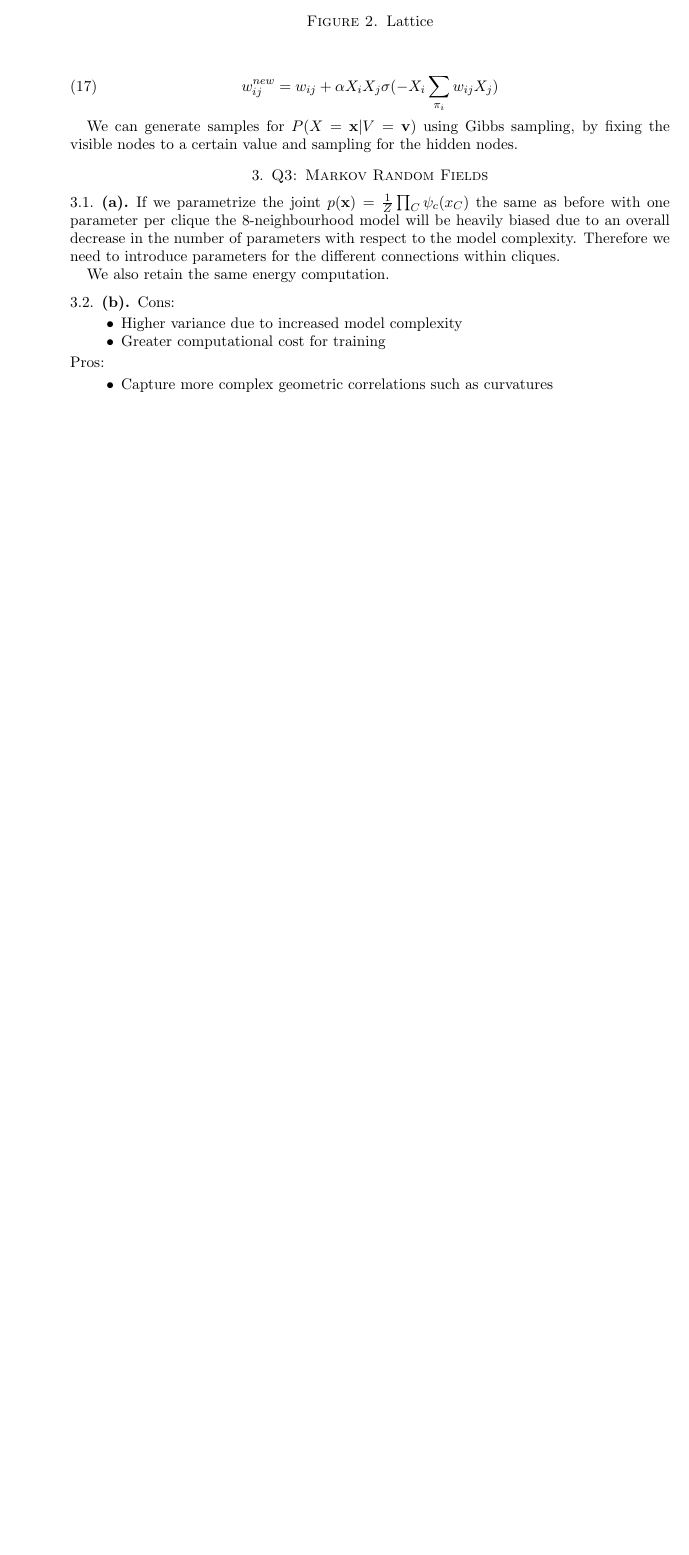
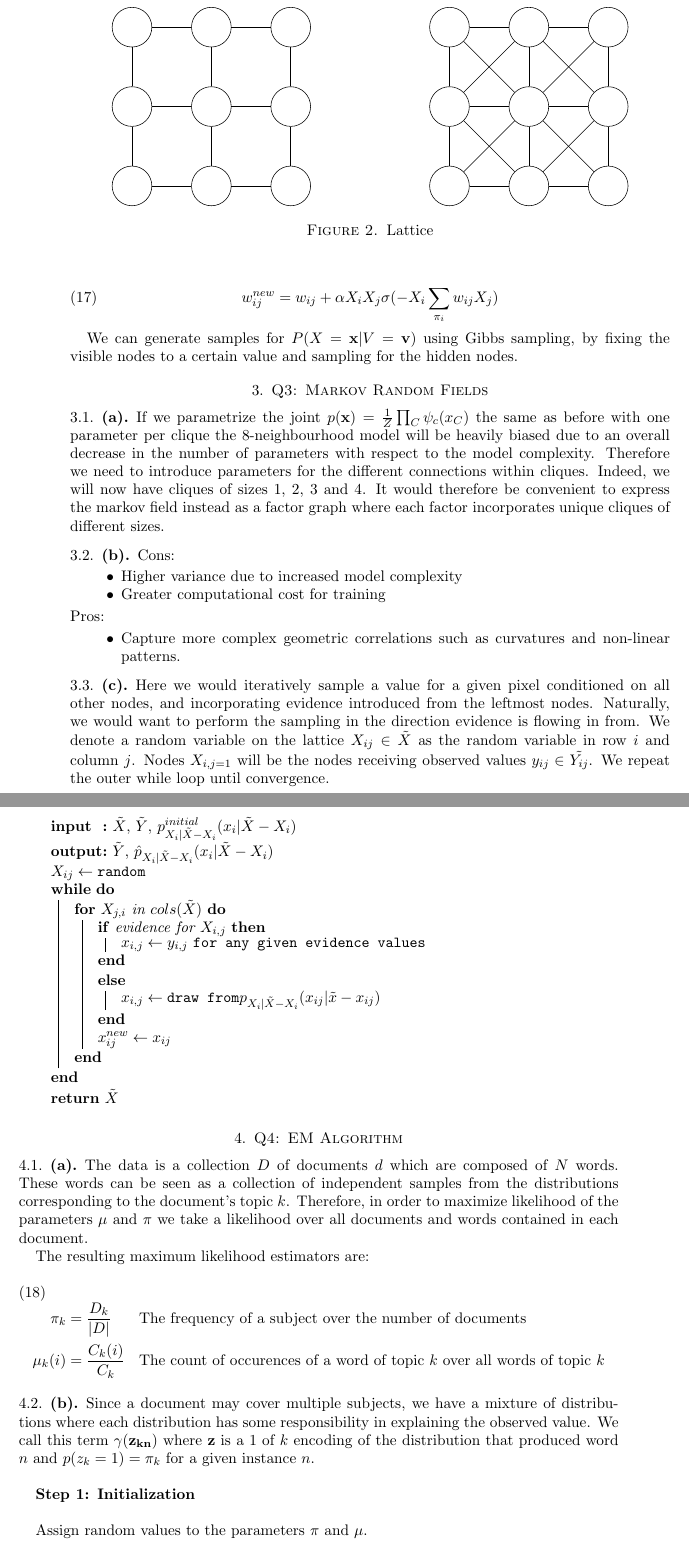
Before and after one commit to cgoliver/COMP_652, a LaTeX paper (A2/A2_cgo.tex): part of page 8 of 8 before the commit and two parts of pages 8 and 9 of 10 after it, the two joined at a grey line, cut so that both start at the same text, the shorter picture padded with empty space. Compiled offline with pdfLaTeX.

Commit message:
done, sortof

```diff
--- a/A2/A2_cgo.tex
+++ b/A2/A2_cgo.tex
@@ -319,9 +319,7 @@ We can generate samples for $P(X = \vek{x}  \vert V = \vek{v})$ using Gibbs samp
 \label{fig:lattice}
 \end{figure}
 
-If we parametrize the joint $p(\vek{x}) = \frac{1}{Z} \prod_C \psi_{c}\vek(x_C)$ the same as before with one parameter per clique the 8-neighbourhood model will be heavily biased due to an overall decrease in the number of parameters with respect to the model complexity. Therefore we need to introduce parameters for the different connections within cliques.
-
-We also retain the same energy computation.
+If we parametrize the joint $p(\vek{x}) = \frac{1}{Z} \prod_C \psi_{c}\vek(x_C)$ the same as before with one parameter per clique the 8-neighbourhood model will be heavily biased due to an overall decrease in the number of parameters with respect to the model complexity. Therefore we need to introduce parameters for the different connections within cliques. Indeed, we will now have cliques of sizes 1, 2, 3 and 4. It would therefore be convenient to express the markov field instead as a factor graph where each factor incorporates unique cliques of different sizes.
 
 \subsection{(b)}
 
@@ -332,5 +330,58 @@ Cons:
 \end{itemize}
 Pros:
 \begin{itemize}
-	\item Capture more complex geometric correlations such as curvatures
+	\item Capture more complex geometric correlations such as curvatures and non-linear patterns.
 \end{itemize}
+
+\subsection{(c)}
+
+Here we would iteratively sample a value for a given pixel conditioned on all other nodes, and incorporating evidence introduced from the leftmost nodes. Naturally, we would want to perform the sampling in the direction evidence is flowing in from. We denote a random variable on the lattice $X_{ij} \in \tilde{X}$ as the random variable in row $i$ and column $j$. Nodes $X_{i,j=1}$ will be the nodes receiving observed values $y_{ij} \in \tilde{Y_{ij}}$. We repeat the outer while loop until convergence.
+
+\IncMargin{1em}
+\begin{algorithm}[H]
+	\SetKwInOut{Input}{input}\SetKwInOut{Output}{output}
+
+	\Input{$\tilde{X}$, $\tilde{Y}$, $p_{X_i \vert \tilde{X} - X_i}^{initial}(x_i \vert \tilde{X} - X_i)$}
+	\Output{ $\tilde{Y}$, $\hat{p}_{X_i \vert \tilde{X} - X_i}(x_i \vert \tilde{X} - X_i)$}
+
+	$X_{ij} \leftarrow \texttt{random}$\\
+	\While{}{
+	\For{$X_{j,i}$ in $cols(\tilde{X})$}{
+		\If{evidence for $X_{i,j}$}{
+		$x_{i,j} \leftarrow y_{i,j}$ \texttt{for any given evidence values}
+		}
+		\Else{
+		$x_{i,j} \leftarrow \texttt{draw from} p_{X_{i} \vert \tilde{X} - X_{i}}(x_{ij} \vert \tilde{x} - x_{ij})$
+		}
+
+		$x^{new}_{ij} \leftarrow x_{ij}$
+	}
+
+	}
+	\Return $\tilde{X}$
+
+\end{algorithm}
+
+
+\section{Q4: EM Algorithm}
+
+\subsection{(a)}
+
+The data is a collection $D$ of documents $d$ which are composed of $N$ words. These words can be seen as a collection of independent samples from the distributions corresponding to the document's topic $k$. Therefore, in order to maximize likelihood of the parameters $\mu$ and $\pi$ we take a likelihood over all documents and words contained in each document.
+
+The resulting maximum likelihood estimators are:
+
+\begin{equation}
+\begin{aligned}
+\pi_{k} &= \frac{D_k}{\vert D \vert} && \text{The frequency of a subject over the number of documents} \\
+\mu_{k}(i) &= \frac{C_{k}(i)}{C_{k}} && \text{The count of occurences of a word of topic $k$ over all words of topic $k$}
+\end{aligned}
+\end{equation}
+
+\subsection{(b)}
+
+Since a document may cover multiple subjects, we have a mixture of distributions where each distribution has some responsibility in explaining the observed value. We call this term $\gamma(\vek{z_{kn}})$ where $\vek{z}$ is a 1 of $k$ encoding of the distribution that produced word $n$ and $p(z_{k} = 1) = \pi_k$ for a given instance $n$.\\
+
+{\bf Step 1: Initialization}\\
+
+Assign random values to the parameters $\pi$ and $\mu$.\\
```
Also changed, not shown: A2/A2_cgo.pdf, A2/A2_cgo.tex (42 more changed lines), 3 other files.
